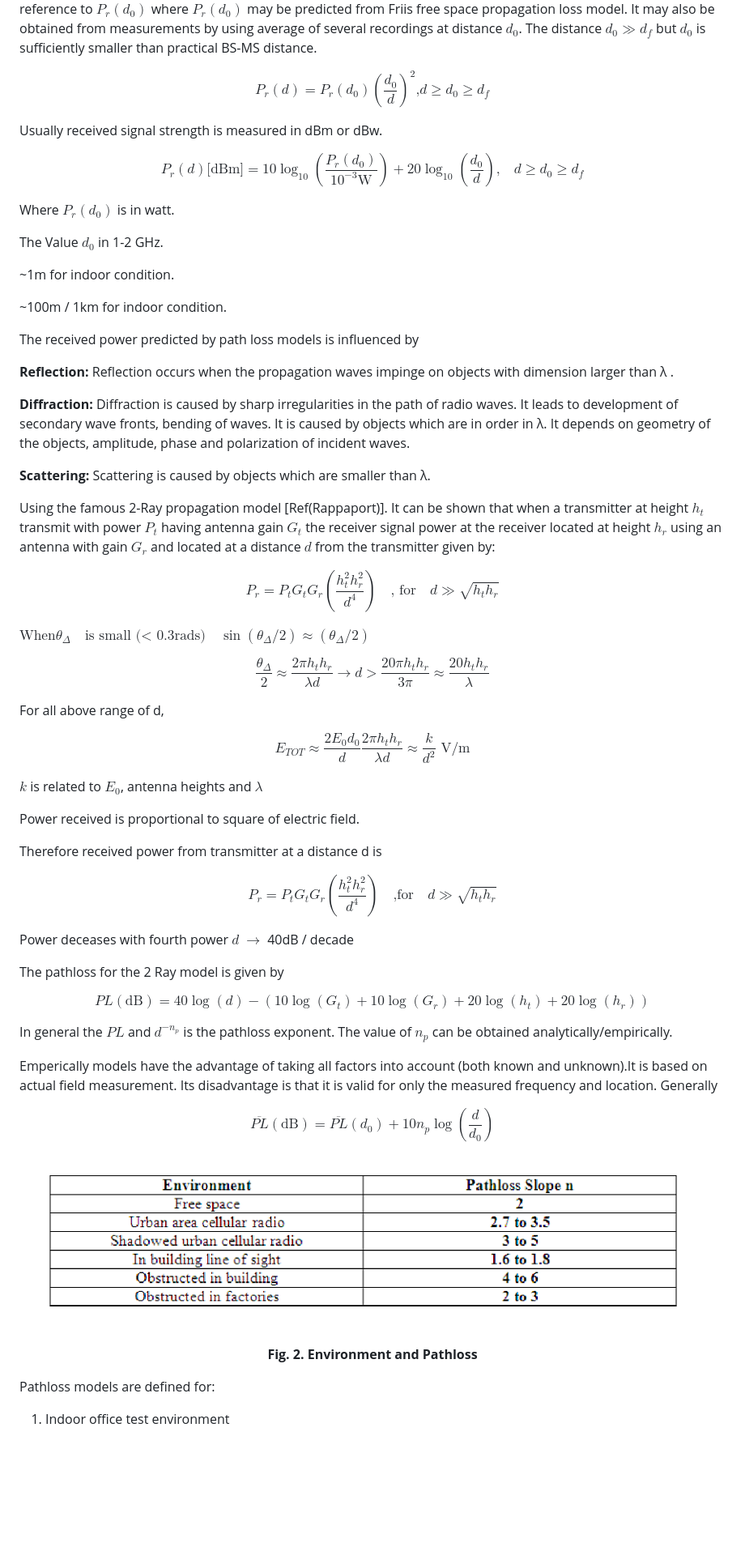
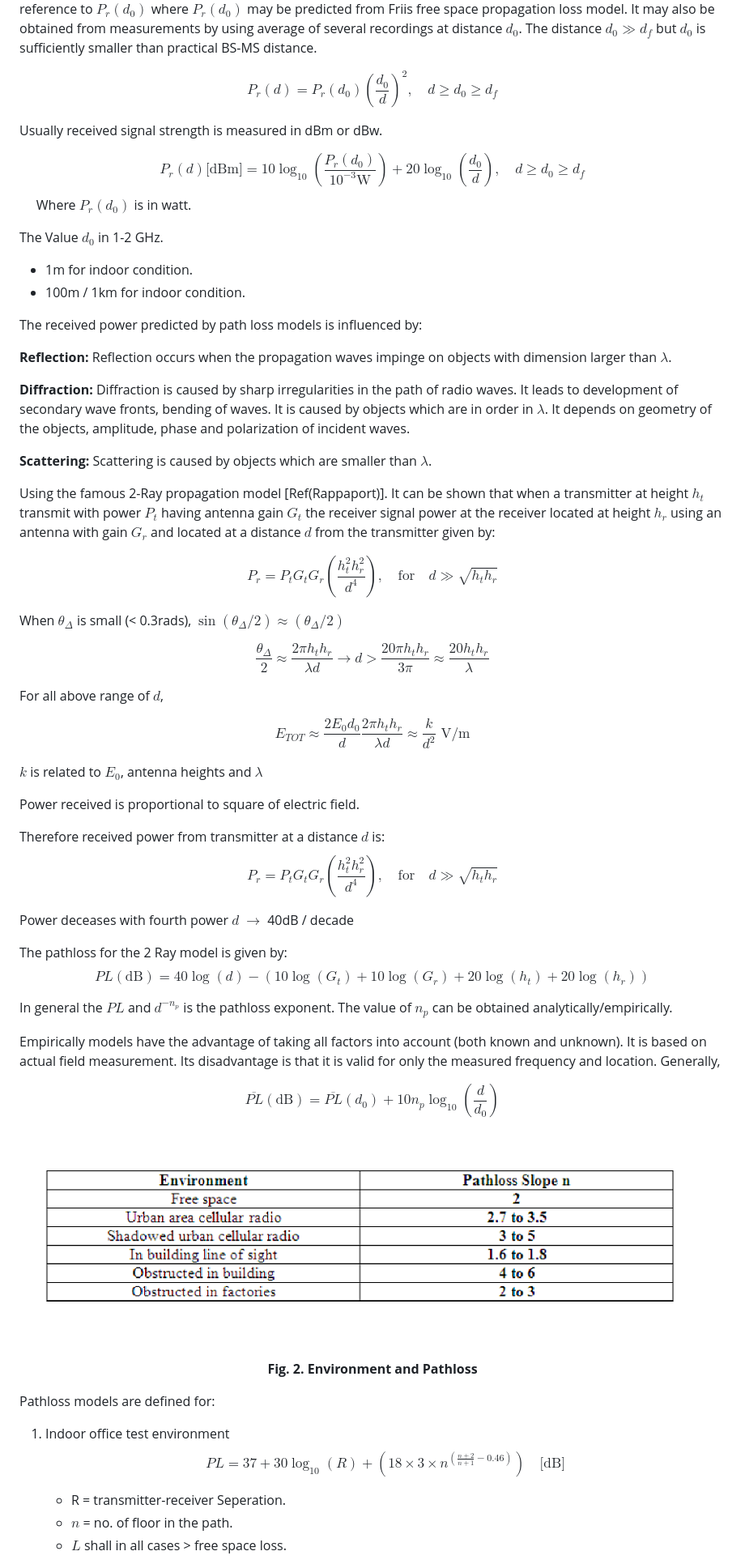
Before and after one commit to virtual-labs/exp-pathloss-iitkgp, a Markdown page: experiment/theory.md, the part around one of its changes. Shown at 81% size. Rendered like a GitHub page; blank space fills up the shorter version.

```diff
--- a/experiment/theory.md
+++ b/experiment/theory.md
@@ -55,38 +43,35 @@ It may be remembered that Friis free space model is valid for 'd' in the far fie
 It is related to the largest linear dimension of the antenna aperture and carrier wavelength. $d$ is the largest linear distance of the antenna. $d_f \gg d$ and $d_f \gg \lambda$ then it is the far field region. For path loss models $d$ can't be 0.
 Therefore a close in distance is used which is known as the received power reference point. Thus $P_r(d)$ for $d>d_0$ may be reference to $P_r(d_0)$ where $P_r(d_0)$ may be predicted from Friis free space propagation loss model. It may also be obtained from measurements by using average of several recordings at distance $d_0$. The distance $d_0 \gg d_f$ but $d_0$ is sufficiently smaller than practical BS-MS distance.
 
-$$P_r(d) = P_r(d_0) \left(\frac{d_0}{d}\right)^2 \text{,} d \ge d_0 \ge d_f $$
+$$P_r(d) = P_r(d_0) \left(\frac{d_0}{d}\right)^2, \quad d \ge d_0 \ge d_f $$
 
 Usually received signal strength is measured in dBm or dBw.
 
-$$P_r(d) \text{[dBm]} = 10\log_{10}\left(\frac{P_r(d_0)}{10^{-3} \text{W}}\right) + 20\log_{10}\left(\frac{d_0}{d}\right) \text{,}  \quad d \ge d_0 \ge d_f$$
-
+$$P_r(d) \text{[dBm]} = 10\log_{10}\left(\frac{P_r(d_0)}{10^{-3} \text{W}}\right) + 20\log_{10}\left(\frac{d_0}{d}\right), \quad d \ge d_0 \ge d_f$$
 
 Where $P_r(d_0)$ is in watt.
 
 The Value $d_0$ in 1-2 GHz.
+- 1m for indoor condition.
+- 100m / 1km for indoor condition.
 
-~1m for indoor condition.
+The received power predicted by path loss models is influenced by:
 
-~100m / 1km for indoor condition.
+**Reflection:** Reflection occurs when the propagation waves impinge on objects with dimension larger than $\lambda$.
 
-The received power predicted by path loss models is influenced by
+**Diffraction:** Diffraction is caused by sharp irregularities in the path of radio waves. It leads to development of secondary wave fronts, bending of waves. It is caused by objects which are in order in $\lambda$. It depends on geometry of the objects, amplitude, phase and polarization of incident waves.
 
-__Reflection:__ Reflection occurs when the propagation waves impinge on objects with dimension larger than λ .
-
-__Diffraction:__ Diffraction is caused by sharp irregularities in the path of radio waves. It leads to development of secondary wave fronts, bending of waves. It is caused by objects which are in order in λ. It depends on geometry of the objects, amplitude, phase and polarization of incident waves.
-
-__Scattering:__ Scattering is caused by objects which are smaller than λ.
+**Scattering:** Scattering is caused by objects which are smaller than $\lambda$.
 
 Using the famous 2-Ray propagation model [Ref(Rappaport)]. It can be shown that when a transmitter at height $h_t$ transmit with power $P_t$ having antenna gain $G_t$ the receiver signal power at the receiver located at height $h_r$ using an antenna with gain $G_r$ and located at a distance $d$ from the transmitter given by:
 
-$$P_r = P_t G_t G_r \left(\frac{h_t^2 h_r^2}{d^4}\right) \quad \text{, for} \quad d \gg \sqrt{h_t h_r}$$
+$$P_r = P_t G_t G_r \left(\frac{h_t^2 h_r^2}{d^4}\right), \quad \text{for} \quad d \gg \sqrt{h_t h_r}$$
 
-$\text{When} \theta_\Delta \quad \text{is small (< 0.3rads)} \quad \sin(\theta_\Delta / 2) \approx (\theta_\Delta / 2)$
+When $\theta_\Delta$ is small (< 0.3rads), $\sin(\theta_\Delta / 2) \approx (\theta_\Delta / 2)$
 
 $$\frac{\theta_\Delta}{2} \approx \frac{2\pi h_t h_r}{\lambda d} \rightarrow d > \frac{20\pi h_t h_r}{3\pi} \approx \frac{20 h_t h_r}{\lambda}$$
 
-For all above range of d,
+For all above range of $d$,
 
 $$E_{TOT} \approx \frac{2E_0 d_0}{d} \frac{2\pi h_t h_r}{\lambda d} \approx \frac{k}{d^2} \text{ V/m}$$
 
@@ -94,30 +79,31 @@ $k$ is related to $E_0$, antenna heights and $\lambda$
 
 Power received is proportional to square of electric field.
 
-Therefore received power from transmitter at a distance d is
-
-$$P_r = P_t G_t G_r \left(\frac{h_t^2 h_r^2}{d^4}\right)\quad \text{,for} \quad d \gg \sqrt{h_t h_r}$$
+Therefore received power from transmitter at a distance $d$ is:
+$$P_r = P_t G_t G_r \left(\frac{h_t^2 h_r^2}{d^4}\right), \quad \text{for} \quad d \gg \sqrt{h_t h_r}$$
 
 Power deceases with fourth power $d$ $\rightarrow$ 40dB / decade
 
-The pathloss for the 2 Ray model is given by
-
+The pathloss for the 2 Ray model is given by:
 $$PL(\text{dB}) = 40\log(d) - (10\log(G_t) + 10\log(G_r) + 20\log(h_t) + 20\log(h_r))$$
 
 In general the $PL$ and $d^{-n_p}$ is the pathloss exponent. The value of $n_p$ can be obtained analytically/empirically.
 
-Emperically models have the advantage of taking all factors into account (both known and unknown).It is based on actual field measurement.
-Its disadvantage is that it is valid for only the measured frequency and location. Generally
+Empirically models have the advantage of taking all factors into account (both known and unknown). It is based on actual field measurement.
+Its disadvantage is that it is valid for only the measured frequency and location. Generally,
 
-$$\overline{PL}(\text{dB}) = \overline{PL}(d_0) + 10 n_p \log\left(\frac{d}{d_0}\right)$$
+$$\overline{PL}(\text{dB}) = \overline{PL}(d_0) + 10 n_p \log_{10}\left(\frac{d}{d_0}\right)$$
 
 <div align="center">
-    <img src="images/theory2.png" alt="Environment and Pathloss">
-      <p><strong>Fig. 2. Environment and Pathloss</strong></p>
+    <img src="images/theory2.png" alt="Environment and Pathloss">
+      <p><strong>Fig. 2. Environment and Pathloss</strong></p>
 </div>
-
 
 Pathloss models are defined for:
 
-1. Indoor office test environment
+1.  Indoor office test environment
+    $$PL = 37 + 30\log_{10}(R) + (18 \times 3 \times n^{(\frac{n+2}{n+1} - 0.46)})\quad \text{[dB]}$$
+    * R = transmitter-receiver Seperation.
+    * $n$ = no. of floor in the path.
+    * $L$ shall in all cases > free space loss.
 
```
Also changed, not shown: other parts of experiment/theory.md (+38 -79 lines).
